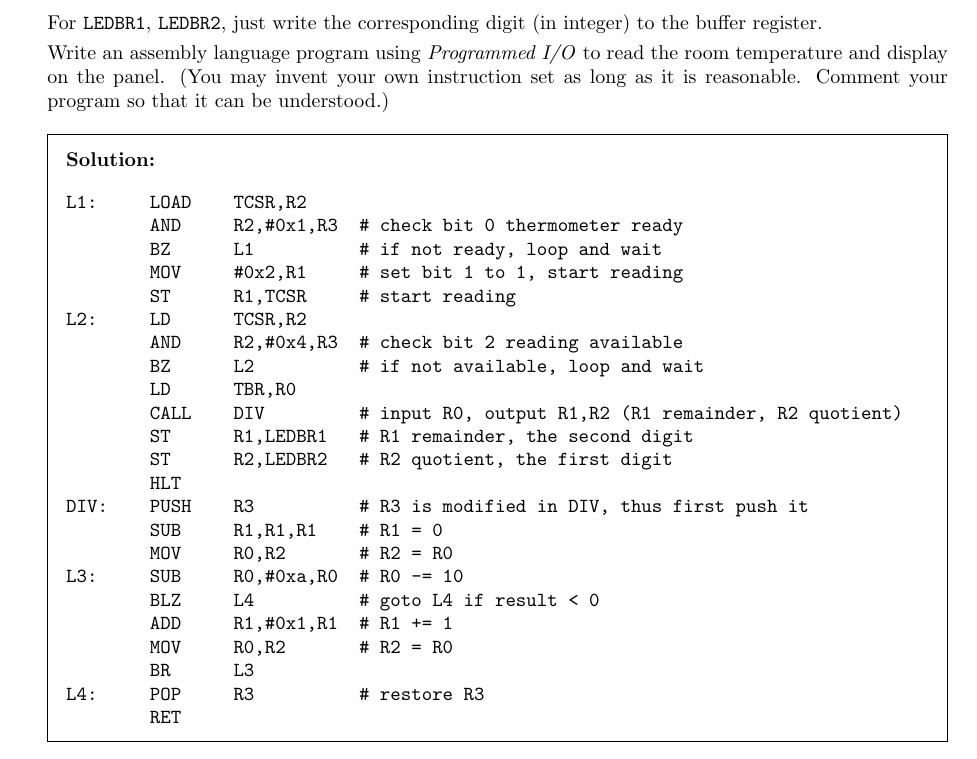
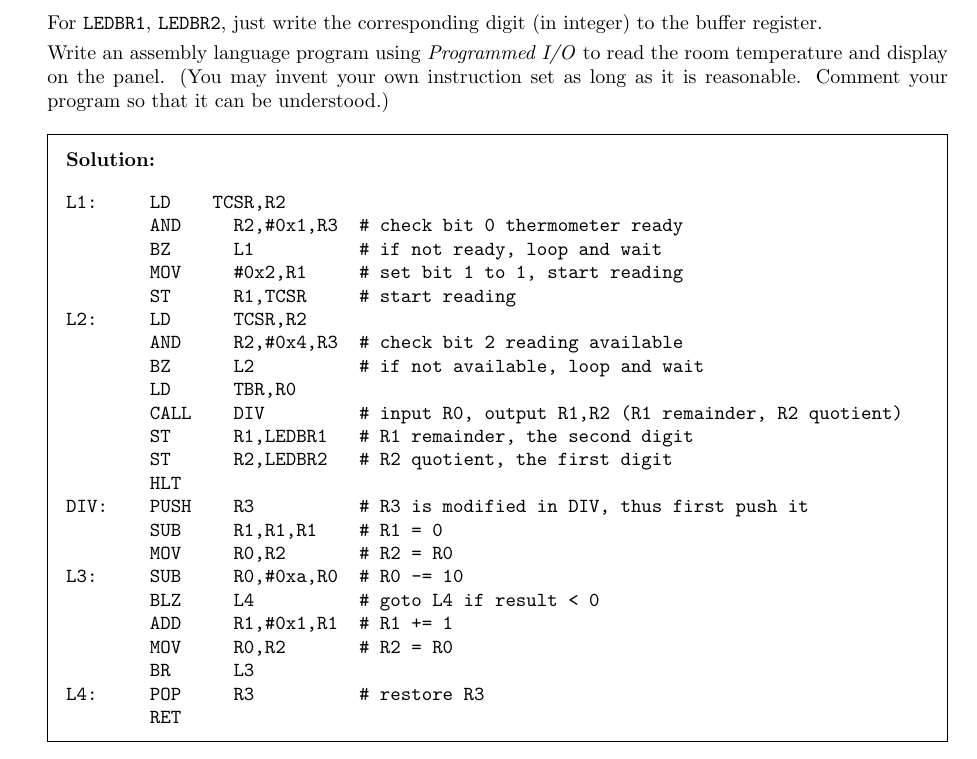
Before and after one commit to XTZ206/COMP2120-Spring25-Courseworks, a LaTeX problem sheet (src/tut6/tut6.tex): part of page 1 of 2, cut so that both start at the same text. Compiled offline with pdfLaTeX.

Commit message:
tutorial: Tutorial 6 Typo Fix

```diff
--- a/src/tut6/tut6.tex
+++ b/src/tut6/tut6.tex
@@ -33,7 +33,7 @@
 
     \begin{solution}
         \begin{minted}{text}
-L1:     LOAD    TCSR,R2
+L1:     LD    TCSR,R2
         AND     R2,#0x1,R3  # check bit 0 thermometer ready
         BZ      L1          # if not ready, loop and wait
         MOV     #0x2,R1     # set bit 1 to 1, start reading
```
Also changed, not shown: dist/tut6.pdf.
